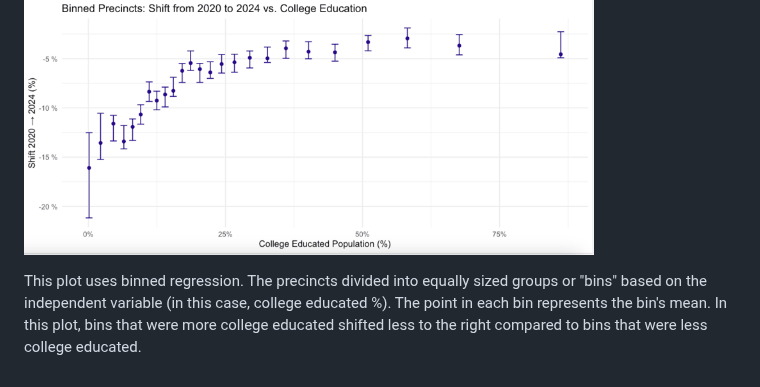
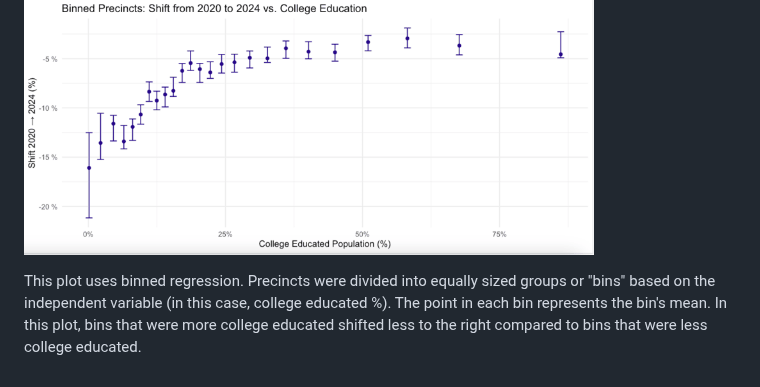
Before and after one commit to samz-cs/tx-map, a Markdown page: README.md, the part around the change. Drawn GitHub-style.

```diff
--- a/README.md
+++ b/README.md
@@ -96,4 +96,4 @@ src="https://github.com/samz-cs/tx-map/blob/main/binned_shift_edu.png?raw=true"
 width="80%"
 />
 
-This plot uses binned regression. The precincts divided into equally sized groups or "bins" based on the independent variable (in this case, college educated %). The point in each bin represents the bin's mean. In this plot, bins that were more college educated shifted less to the right compared to bins that were less college educated.
+This plot uses binned regression. Precincts were divided into equally sized groups or "bins" based on the independent variable (in this case, college educated %). The point in each bin represents the bin's mean. In this plot, bins that were more college educated shifted less to the right compared to bins that were less college educated.
```
